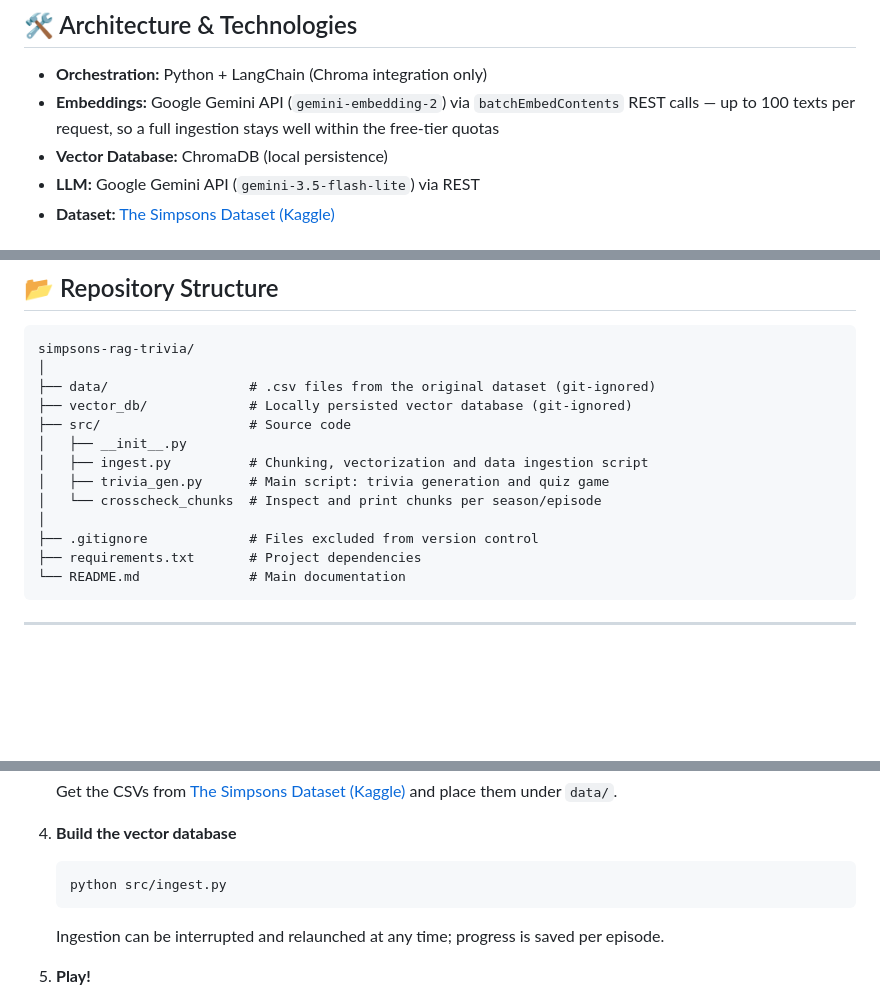
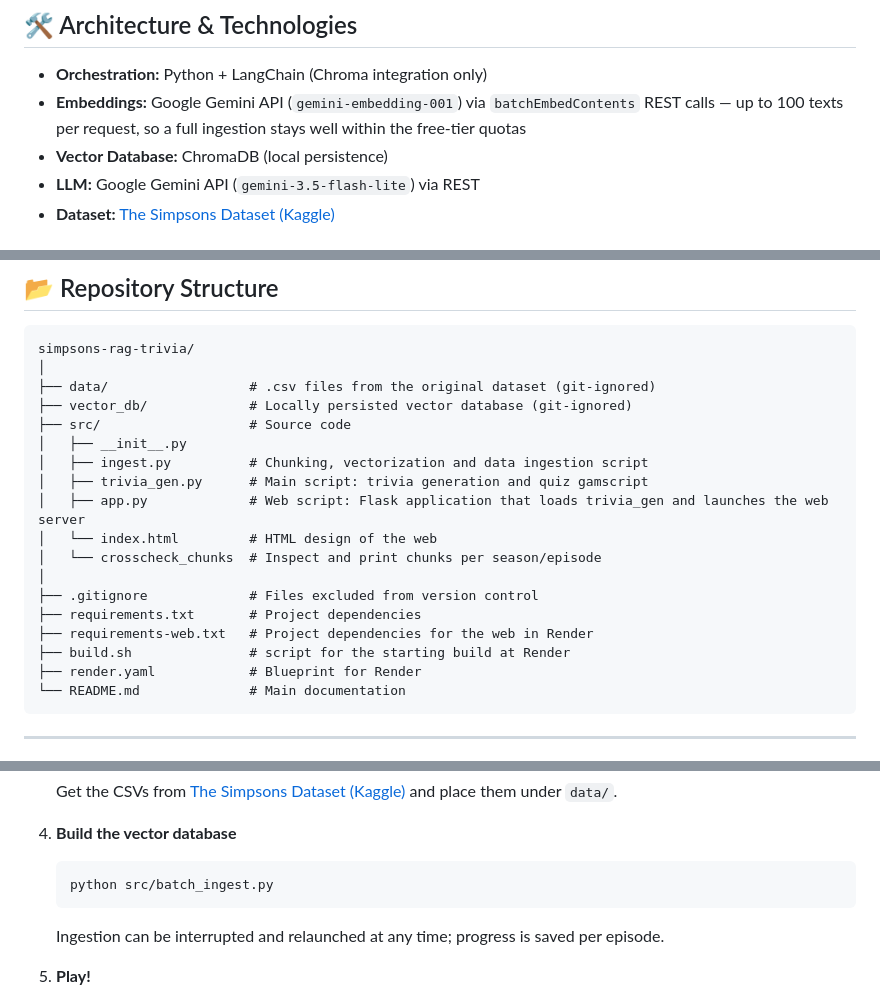
Before and after one commit to JimenezPena/SimpsonsTriviaRAG, a Markdown page: README.md, 3 parts joined by grey strips. Rendered like a GitHub page; blank space fills up the shorter version.

````diff
--- a/README.md
+++ b/README.md
@@ -7,7 +7,7 @@ A lightweight, **local and free RAG (Retrieval-Augmented Generation)** system th
 ## 🛠️ Architecture & Technologies
 
 * **Orchestration:** Python + LangChain (Chroma integration only)
-* **Embeddings:** Google Gemini API (`gemini-embedding-2`) via `batchEmbedContents` REST calls — up to 100 texts per request, so a full ingestion stays well within the free-tier quotas
+* **Embeddings:** Google Gemini API (`gemini-embedding-001`) via `batchEmbedContents` REST calls — up to 100 texts per request, so a full ingestion stays well within the free-tier quotas
 * **Vector Database:** ChromaDB (local persistence)
 * **LLM:** Google Gemini API (`gemini-3.5-flash-lite`) via REST
 * **Dataset:** [The Simpsons Dataset (Kaggle)](https://www.kaggle.com/datasets/prashant111/the-simpsons-dataset/)
@@ -33,11 +33,16 @@ simpsons-rag-trivia/
 ├── src/                   # Source code
 │   ├── __init__.py
 │   ├── ingest.py          # Chunking, vectorization and data ingestion script
-│   ├── trivia_gen.py      # Main script: trivia generation and quiz game
+│   ├── trivia_gen.py      # Main script: trivia generation and quiz gamscript
+│   ├── app.py             # Web script: Flask application that loads trivia_gen and launches the web server
+│   └── index.html         # HTML design of the web
 │   └── crosscheck_chunks  # Inspect and print chunks per season/episode
 │
 ├── .gitignore             # Files excluded from version control
 ├── requirements.txt       # Project dependencies
+├── requirements-web.txt   # Project dependencies for the web in Render
+├── build.sh               # script for the starting build at Render
+├── render.yaml            # Blueprint for Render
 └── README.md              # Main documentation
 ```
 
@@ -66,7 +71,7 @@ simpsons-rag-trivia/
 4. **Build the vector database**
 
    ```bash
-   python src/ingest.py
+   python src/batch_ingest.py
    ```
 
    Ingestion can be interrupted and relaunched at any time; progress is saved per episode.
````
Also changed, not shown: other parts of README.md (+1 -1 lines).
